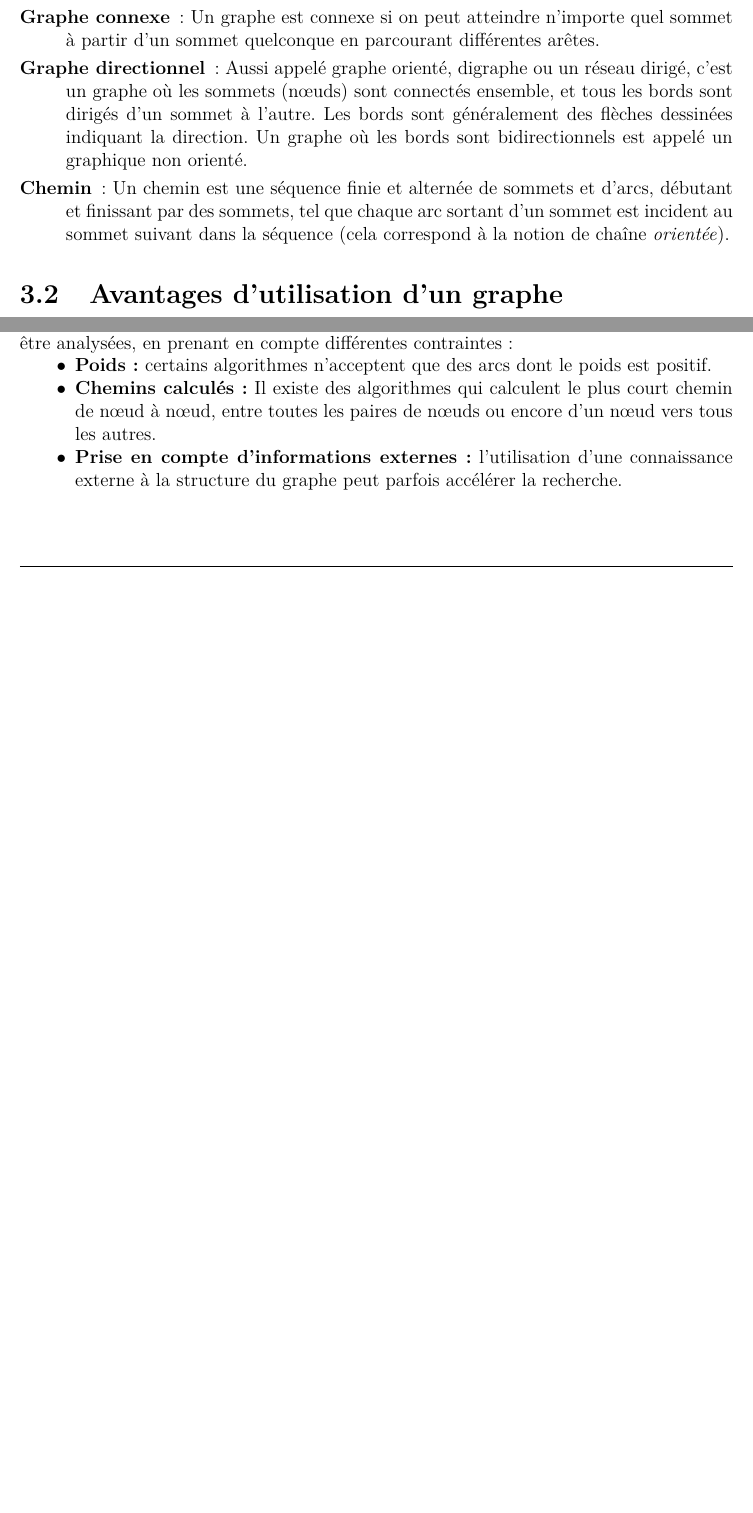
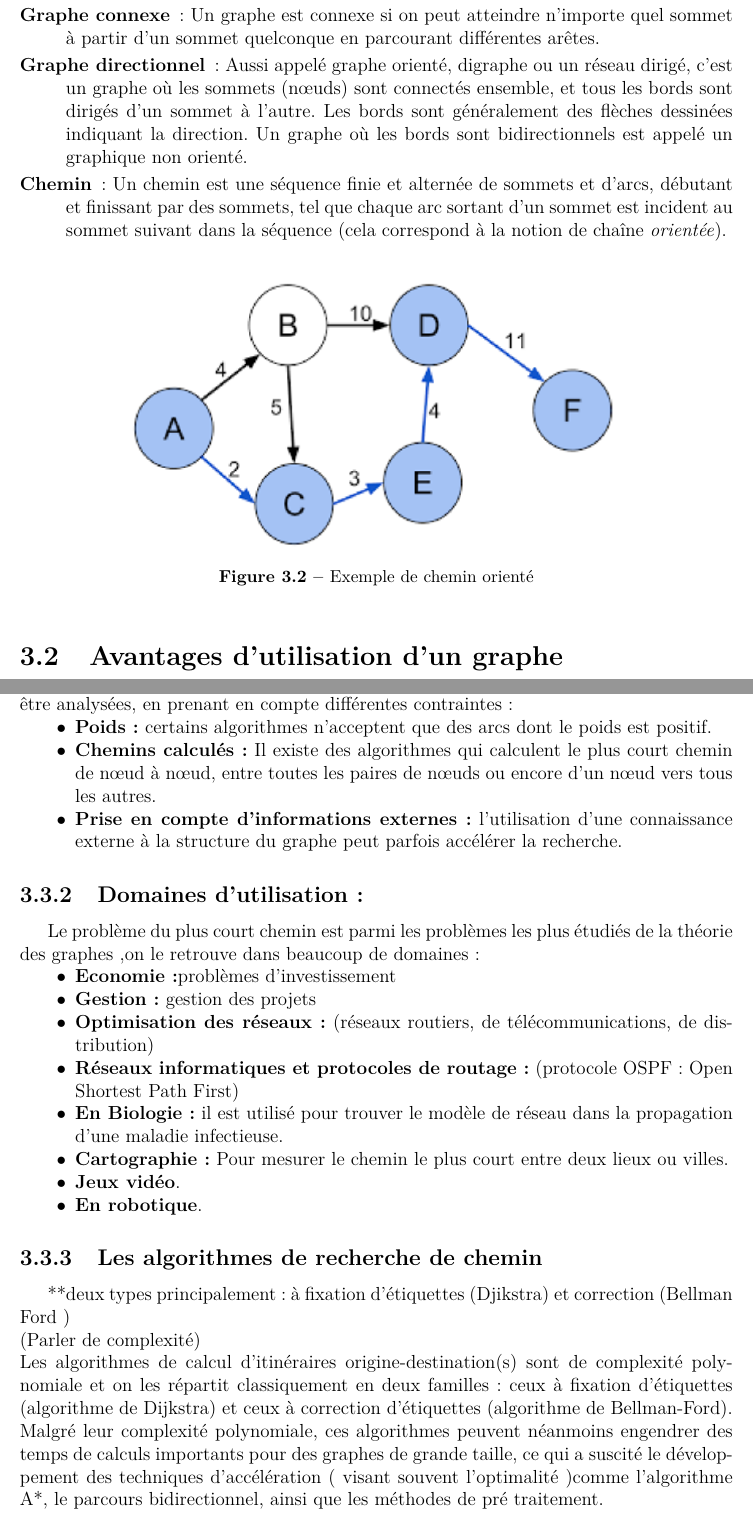
Before and after one commit to Oussama-Abderrahim/pfe-report, a LaTeX document (report.tex, which reads Parts/ChapitreGraphes.tex): two parts of pages 22 and 23 of 30 before the commit and two parts of pages 22 and 24 of 31 after it, joined at a grey line, cut so that both start at the same text, the shorter picture padded with empty space. Compiled offline with pdfLaTeX.

Commit message:
added partie Recherche chemins Chapter 3

```diff
--- a/Parts/ChapitreGraphes.tex
+++ b/Parts/ChapitreGraphes.tex
@@ -27,7 +27,11 @@ Chaque arc est associé à un poids ou une étiquette qui le décrit. Par exempl
 Un graphe où les bords sont bidirectionnels est appelé un graphique non orienté.
 
 \item[Chemin] : Un chemin est une séquence finie et alternée de sommets et d'arcs, débutant et finissant par des sommets, tel que chaque arc sortant d'un sommet est incident au sommet suivant dans la séquence (cela correspond à la notion de chaîne \emph{orientée}).
-
+\begin{figure}[h]
+	\centering
+	\includegraphics[width=0.75\textwidth]{img/cheminGraphe.png}
+	\caption{Exemple de chemin orienté}
+\end{figure}
 \end{description}
 
 
@@ -69,3 +73,23 @@ Le choix de la méthode de l'analyse et sa complexité peut augmenter à mesure
 	\item \textbf{Poids:} certains algorithmes n'acceptent que des arcs dont le poids est positif.
 	\item \textbf{Chemins calculés:} Il existe des algorithmes qui calculent le plus court chemin de nœud à nœud, entre toutes les paires de nœuds ou encore d'un nœud vers tous les autres.
 	\item \textbf{Prise en compte d'informations externes:} l'utilisation d'une connaissance externe à la structure du graphe peut parfois accélérer la recherche.
+\end{itemize}
+
+\subsection{Domaines d'utilisation :}
+Le problème du plus court chemin est parmi les problèmes les plus étudiés de la théorie des graphes ,on le retrouve dans beaucoup de domaines :
+\begin{itemize}
+\item\textbf{Economie :}problèmes d’investissement
+\item\textbf{Gestion :} gestion des projets
+\item\textbf{Optimisation des réseaux :} (réseaux routiers, de télécommunications, de distribution)
+\item\textbf{Réseaux informatiques et protocoles de routage :} (protocole OSPF : Open Shortest Path First)
+\item\textbf{En Biologie :} il est utilisé pour trouver le modèle de réseau dans la propagation d'une maladie infectieuse.
+\item\textbf{Cartographie:} Pour mesurer le chemin le plus court entre deux lieux ou villes.
+\item\textbf{Jeux vidéo}.
+\item\textbf{En robotique}.
+\end{itemize}
+
+\subsection{Les algorithmes de recherche de chemin}
+**deux types principalement : à fixation d'étiquettes (Djikstra) et correction  (Bellman Ford ) \newline
+(Parler de complexité) \newline
+Les algorithmes de calcul d'itinéraires origine-destination(s) sont de complexité polynomiale et on les répartit classiquement en deux familles : ceux à fixation d'étiquettes (algorithme de Dijkstra) et ceux à correction d'étiquettes (algorithme de Bellman-Ford).
+Malgré leur complexité polynomiale, ces algorithmes peuvent néanmoins engendrer des temps de calculs importants pour des graphes de grande taille, ce qui a suscité le développement des techniques d'accélération (  visant souvent l'optimalité )comme l'algorithme A*, le parcours bidirectionnel, ainsi que les méthodes de pré traitement.
```
Also changed, not shown: img/cheminGraphe.PNG (added), report.pdf, Parts/ChapitreGraphes.tex (8 more changed lines).
